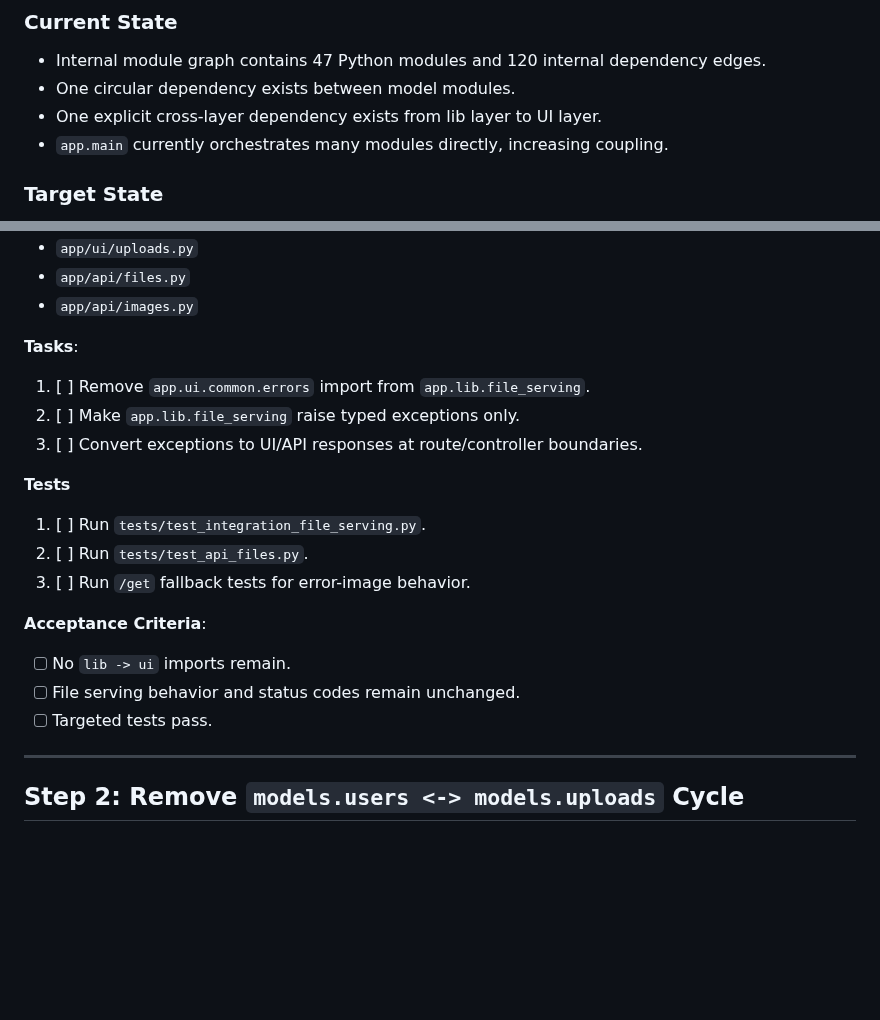
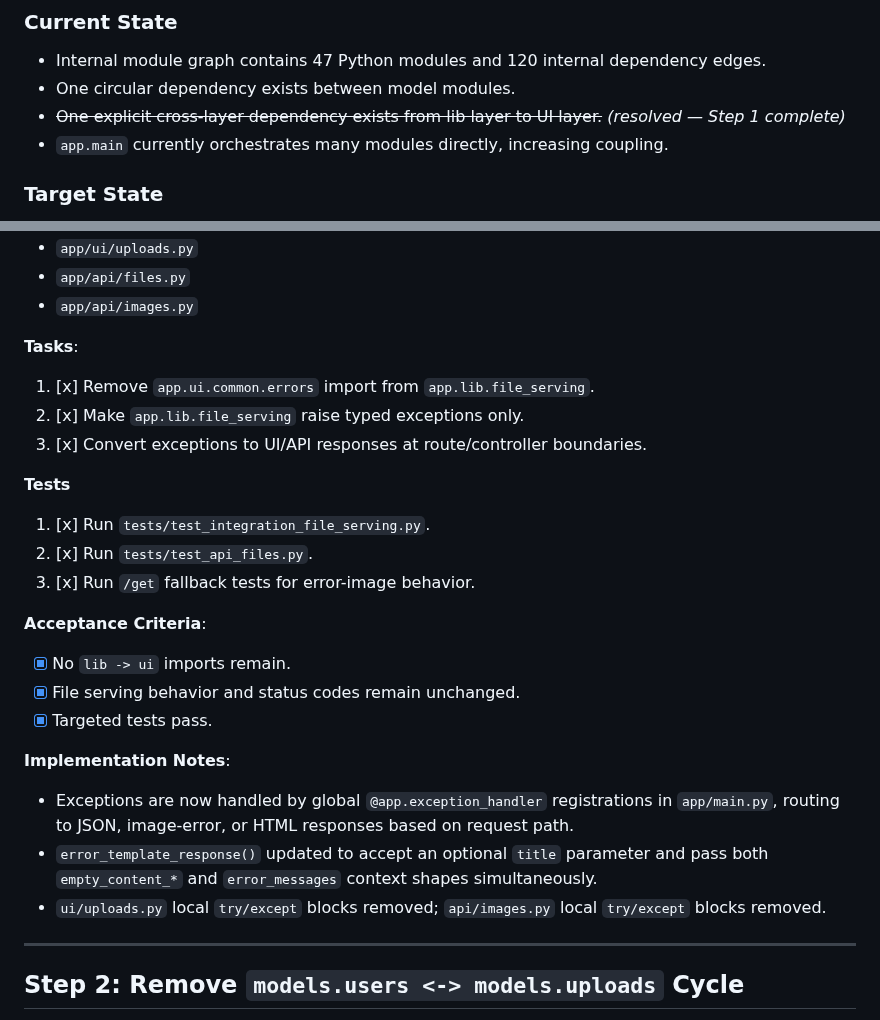
Before and after one commit to samburney/pyupload, a Markdown page: docs/planning/implement-inheritance-refactor.md, 2 parts joined by grey strips. Drawn GitHub-style; blank space fills up the shorter version.

```diff
--- a/docs/planning/implement-inheritance-refactor.md
+++ b/docs/planning/implement-inheritance-refactor.md
@@ -13,7 +13,7 @@ Refactor `app` module dependencies to enforce clean layer boundaries, remove cir
 ### Current State
 - Internal module graph contains 47 Python modules and 120 internal dependency edges.
 - One circular dependency exists between model modules.
-- One explicit cross-layer dependency exists from lib layer to UI layer.
+- ~~One explicit cross-layer dependency exists from lib layer to UI layer.~~ *(resolved — Step 1 complete)*
 - `app.main` currently orchestrates many modules directly, increasing coupling.
 
 ### Target State
@@ -176,19 +176,24 @@ graph LR
 - `app/api/images.py`
 
 **Tasks**:
-1. [ ] Remove `app.ui.common.errors` import from `app.lib.file_serving`.
-2. [ ] Make `app.lib.file_serving` raise typed exceptions only.
-3. [ ] Convert exceptions to UI/API responses at route/controller boundaries.
+1. [x] Remove `app.ui.common.errors` import from `app.lib.file_serving`.
+2. [x] Make `app.lib.file_serving` raise typed exceptions only.
+3. [x] Convert exceptions to UI/API responses at route/controller boundaries.
 
 **Tests**
-1. [ ] Run `tests/test_integration_file_serving.py`.
-2. [ ] Run `tests/test_api_files.py`.
-3. [ ] Run `/get` fallback tests for error-image behavior.
+1. [x] Run `tests/test_integration_file_serving.py`.
+2. [x] Run `tests/test_api_files.py`.
+3. [x] Run `/get` fallback tests for error-image behavior.
 
 **Acceptance Criteria**:
-- [ ] No `lib -> ui` imports remain.
-- [ ] File serving behavior and status codes remain unchanged.
-- [ ] Targeted tests pass.
+- [x] No `lib -> ui` imports remain.
+- [x] File serving behavior and status codes remain unchanged.
+- [x] Targeted tests pass.
+
+**Implementation Notes**:
+- Exceptions are now handled by global `@app.exception_handler` registrations in `app/main.py`, routing to JSON, image-error, or HTML responses based on request path.
+- `error_template_response()` updated to accept an optional `title` parameter and pass both `empty_content_*` and `error_messages` context shapes simultaneously.
+- `ui/uploads.py` local `try/except` blocks removed; `api/images.py` local `try/except` blocks removed.
 
 ---
 
```
Also changed, not shown: TODO.md (+1 -1 lines).
